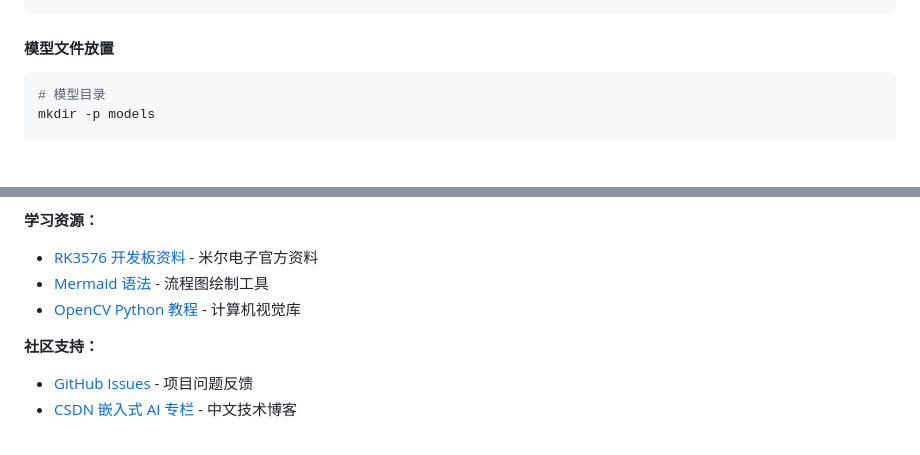
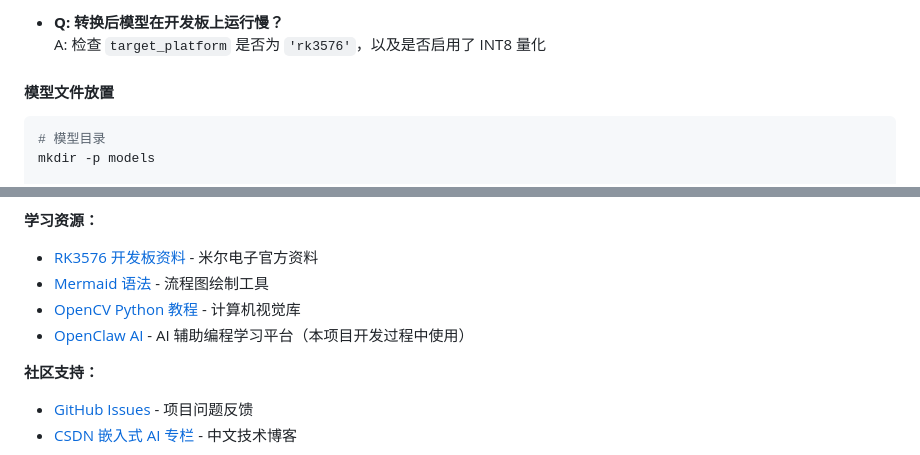
Before and after one commit to 520lake/rk3576_robot_vision, a Markdown page: docs/TUTORIAL.md, 2 parts joined by grey strips. Rendered like a GitHub page; blank space fills up the shorter version.

```diff
--- a/docs/TUTORIAL.md
+++ b/docs/TUTORIAL.md
@@ -425,3 +466,5 @@ scp yolov5s_rk3576.rknn myir@192.168.1.100:~/rk3576_robot_vision/models/
+- **Q: 转换后模型在开发板上运行慢？**
+  A: 检查 `target_platform` 是否为 `'rk3576'`，以及是否启用了 INT8 量化
 
 #### 模型文件放置
 
@@ -2196,6 +2239,7 @@ rk3576_robot_vision/
 - [RK3576 开发板资料](https://www.myir.cn/shows/118/66.html) - 米尔电子官方资料
 - [Mermaid 语法](https://mermaid.js.org/) - 流程图绘制工具
 - [OpenCV Python 教程](https://docs.opencv.org/4.x/d6/d00/tutorial_py_root.html) - 计算机视觉库
+- [OpenClaw AI](https://openclaw.ai/) - AI 辅助编程学习平台（本项目开发过程中使用）
 
 **社区支持：**
 - [GitHub Issues](https://github.com/520lake/rk3576_robot_vision/issues) - 项目问题反馈
```
Also changed, not shown: other parts of docs/TUTORIAL.md (+60 -19 lines).
